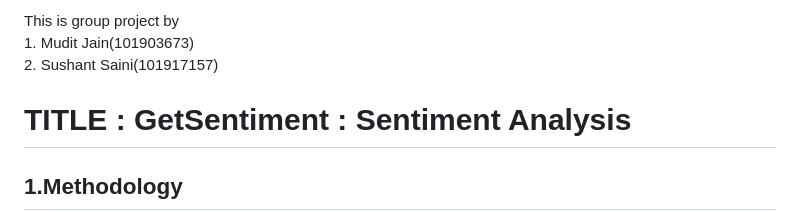
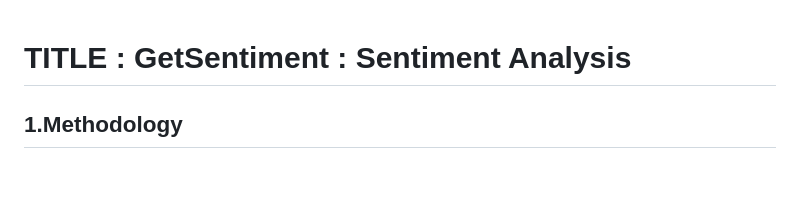
Before and after one commit to muditjain33/GetSentiment, a Markdown page: README.md, the part around the change. GitHub-like rendering; blank space fills up the shorter version.

```diff
--- a/README.md
+++ b/README.md
@@ -1,5 +1,3 @@
-This is group project by <br>1. Mudit Jain(101903673) <br>2. Sushant Saini(101917157) <br>
-
 # TITLE : GetSentiment : Sentiment Analysis
 
 ## 1.Methodology
```
